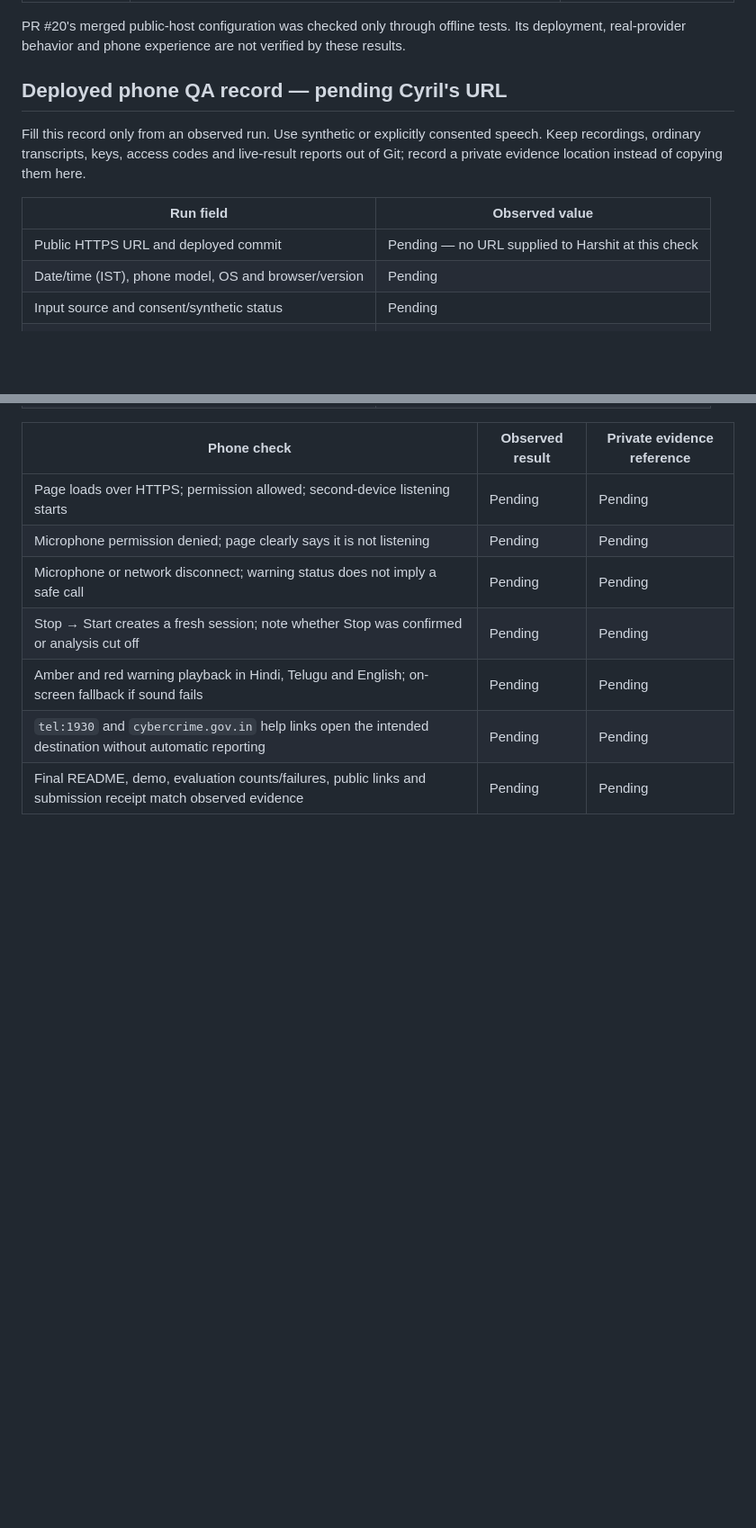
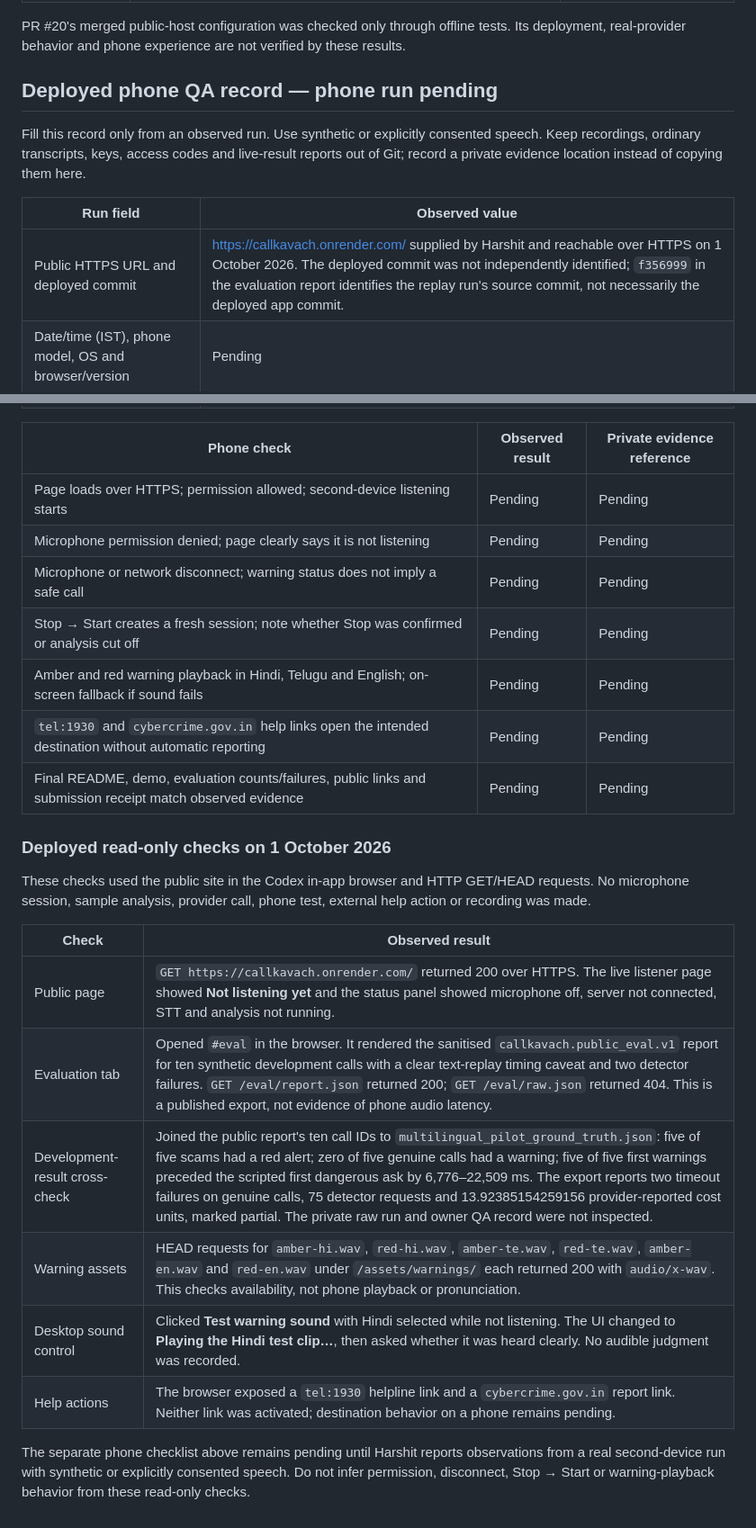
Before and after one commit to Cyril-36/callkavach, a Markdown page: docs/qa-and-submission.md, 2 parts joined by grey strips. Shown at 90% size. Rendered like a GitHub page; blank space fills up the shorter version.

Commit message:
docs: record deployed read-only QA evidence

```diff
--- a/docs/qa-and-submission.md
+++ b/docs/qa-and-submission.md
@@ -72,13 +72,13 @@ Checked on 1 October 2026 after Cyril merged PR #20. The server used `STT_PROVID
 
 PR #20's merged public-host configuration was checked only through offline tests. Its deployment, real-provider behavior and phone experience are not verified by these results.
 
-## Deployed phone QA record — pending Cyril's URL
+## Deployed phone QA record — phone run pending
 
 Fill this record only from an observed run. Use synthetic or explicitly consented speech. Keep recordings, ordinary transcripts, keys, access codes and live-result reports out of Git; record a private evidence location instead of copying them here.
 
 | Run field | Observed value |
 | --- | --- |
-| Public HTTPS URL and deployed commit | Pending — no URL supplied to Harshit at this check |
+| Public HTTPS URL and deployed commit | [https://callkavach.onrender.com/](https://callkavach.onrender.com/) supplied by Harshit and reachable over HTTPS on 1 October 2026. The deployed commit was not independently identified; `f356999` in the evaluation report identifies the replay run's source commit, not necessarily the deployed app commit. |
 | Date/time (IST), phone model, OS and browser/version | Pending |
 | Input source and consent/synthetic status | Pending |
 | Access-code configuration and session-cap behavior | Pending; do not record the code itself |
@@ -92,3 +92,18 @@ Fill this record only from an observed run. Use synthetic or explicitly consente
 | Amber and red warning playback in Hindi, Telugu and English; on-screen fallback if sound fails | Pending | Pending |
 | `tel:1930` and `cybercrime.gov.in` help links open the intended destination without automatic reporting | Pending | Pending |
 | Final README, demo, evaluation counts/failures, public links and submission receipt match observed evidence | Pending | Pending |
+
+### Deployed read-only checks on 1 October 2026
+
+These checks used the public site in the Codex in-app browser and HTTP GET/HEAD requests. No microphone session, sample analysis, provider call, phone test, external help action or recording was made.
+
+| Check | Observed result |
+| --- | --- |
+| Public page | `GET https://callkavach.onrender.com/` returned 200 over HTTPS. The live listener page showed **Not listening yet** and the status panel showed microphone off, server not connected, STT and analysis not running. |
+| Evaluation tab | Opened `#eval` in the browser. It rendered the sanitised `callkavach.public_eval.v1` report for ten synthetic development calls with a clear text-replay timing caveat and two detector failures. `GET /eval/report.json` returned 200; `GET /eval/raw.json` returned 404. This is a published export, not evidence of phone audio latency. |
+| Development-result cross-check | Joined the public report's ten call IDs to `multilingual_pilot_ground_truth.json`: five of five scams had a red alert; zero of five genuine calls had a warning; five of five first warnings preceded the scripted first dangerous ask by 6,776–22,509 ms. The export reports two timeout failures on genuine calls, 75 detector requests and 13.92385154259156 provider-reported cost units, marked partial. The private raw run and owner QA record were not inspected. |
+| Warning assets | HEAD requests for `amber-hi.wav`, `red-hi.wav`, `amber-te.wav`, `red-te.wav`, `amber-en.wav` and `red-en.wav` under `/assets/warnings/` each returned 200 with `audio/x-wav`. This checks availability, not phone playback or pronunciation. |
+| Desktop sound control | Clicked **Test warning sound** with Hindi selected while not listening. The UI changed to **Playing the Hindi test clip…**, then asked whether it was heard clearly. No audible judgment was recorded. |
+| Help actions | The browser exposed a `tel:1930` helpline link and a `cybercrime.gov.in` report link. Neither link was activated; destination behavior on a phone remains pending. |
+
+The separate phone checklist above remains pending until Harshit reports observations from a real second-device run with synthetic or explicitly consented speech. Do not infer permission, disconnect, Stop → Start or warning-playback behavior from these read-only checks.
```
